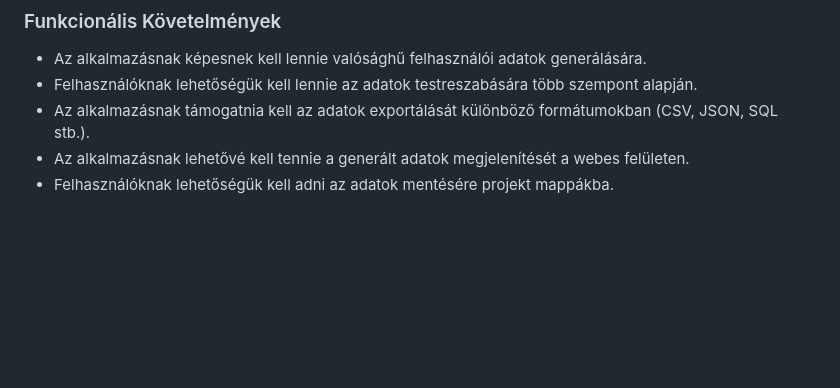
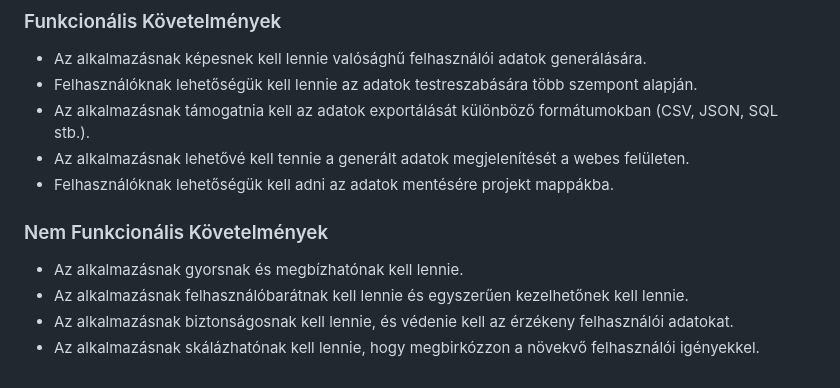
Before and after one commit to nice-Code-90/RandomUser-generator, a Markdown page: Docs/Rendszerterv.md, the part around the change. Drawn GitHub-style; blank space fills up the shorter version.

Commit message:
Rendszerterv --- követelmények nem funkc

```diff
--- a/Docs/Rendszerterv.md
+++ b/Docs/Rendszerterv.md
@@ -86,3 +86,10 @@ A projekt ütemtervét a következő mérföldkövek határozzák meg:
 - Az alkalmazásnak támogatnia kell az adatok exportálását különböző formátumokban (CSV, JSON, SQL stb.).
 - Az alkalmazásnak lehetővé kell tennie a generált adatok megjelenítését a webes felületen.
 - Felhasználóknak lehetőségük kell adni az adatok mentésére projekt mappákba.
+
+### Nem Funkcionális Követelmények
+
+- Az alkalmazásnak gyorsnak és megbízhatónak kell lennie.
+- Az alkalmazásnak felhasználóbarátnak kell lennie és egyszerűen kezelhetőnek kell lennie.
+- Az alkalmazásnak biztonságosnak kell lennie, és védenie kell az érzékeny felhasználói adatokat.
+- Az alkalmazásnak skálázhatónak kell lennie, hogy megbirkózzon a növekvő felhasználói igényekkel.
```
